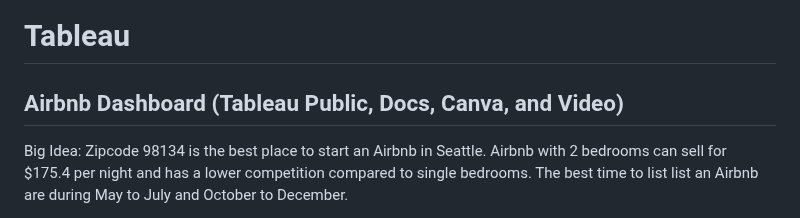
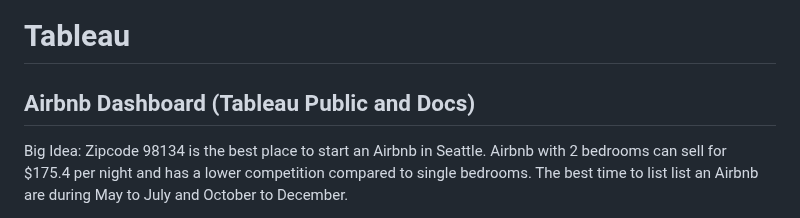
Before and after one commit to jobb-rodriguez/analytics-portfolio, a Markdown page: projects/README.md, the part around the change. Rendered like a GitHub page.

```diff
--- a/projects/README.md
+++ b/projects/README.md
@@ -13,7 +13,7 @@ Big Idea: Most of our buying customers were from North America commuting 2-5 mil
 - View the [Proposed Target Customer Presentation](https://www.canva.com/design/DAFtJLKNhn4/6ZCH_dvPXDsbjx50yhDPKA/view?utm_content=DAFtJLKNhn4&utm_campaign=designshare&utm_medium=link&utm_source=publishsharelink). [Watch me explain it](https://youtu.be/QlKbsO8kktE).
 
 # Tableau
-## Airbnb Dashboard (Tableau Public, Docs, Canva, and Video)
+## Airbnb Dashboard (Tableau Public and Docs)
 Big Idea: Zipcode 98134 is the best place to start an Airbnb in Seattle. Airbnb with 2 bedrooms can sell for $175.4 per night and has a lower competition compared to single bedrooms. The best time to list list an Airbnb are during May to July and October to December.
 
 *Situation:* Andrew wants to identify the best place to start an Airbnb in Seattle.
```
